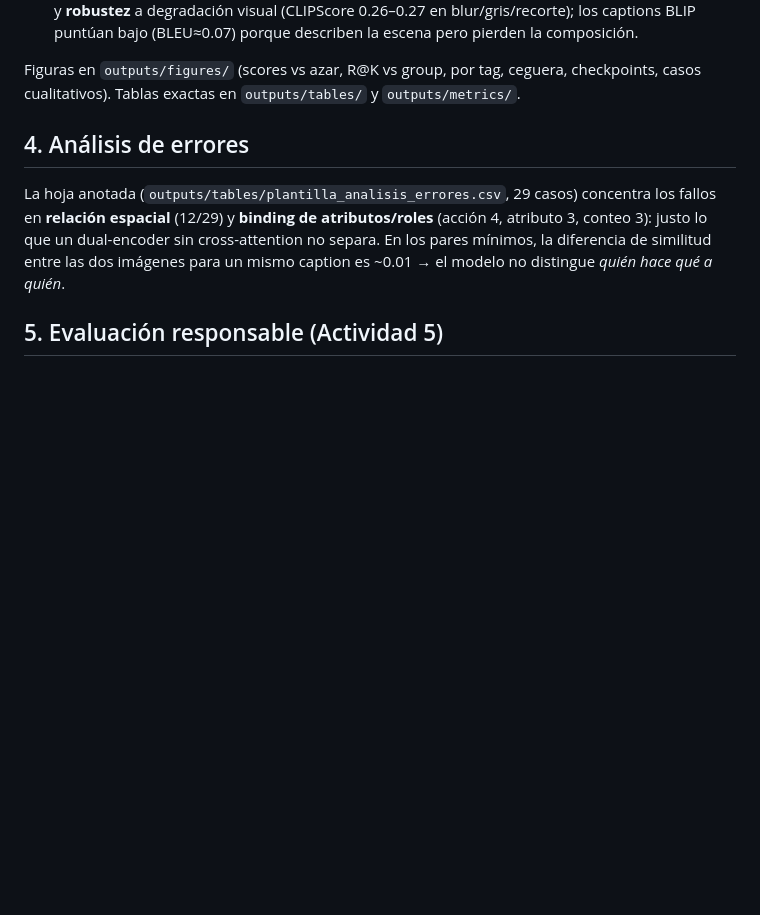
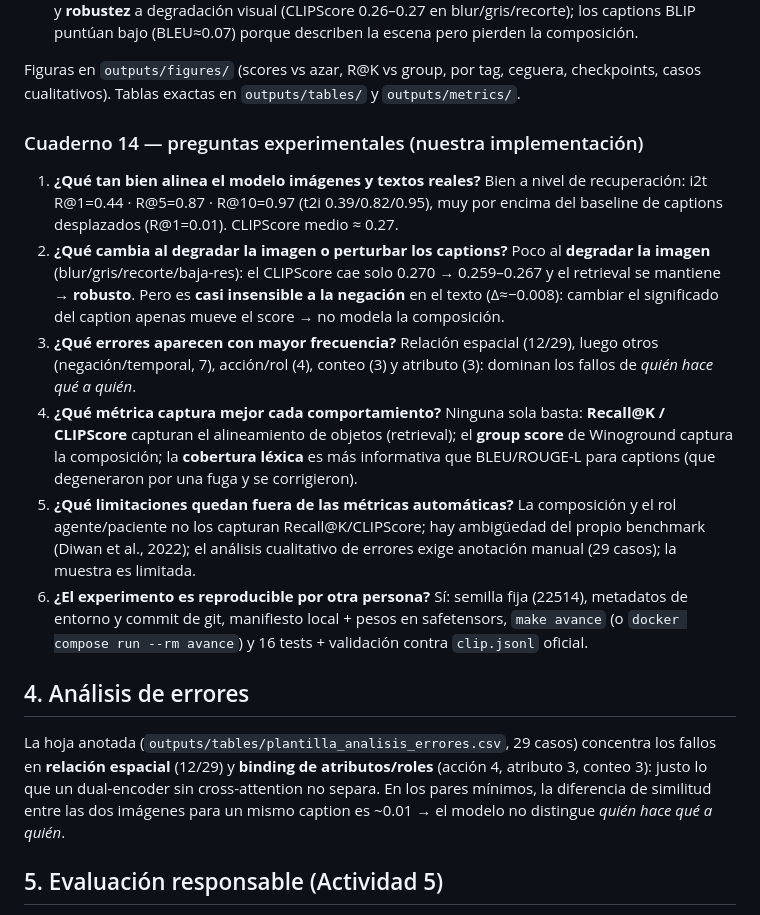
Before and after one commit to nielspac177/MCC225-Winoground, a Markdown page: README.md, the part around the change. GitHub-like rendering; blank space fills up the shorter version.

Commit message:
README: resultados del Cuaderno 14 como respuestas a las 6 preguntas experimentales

```diff
--- a/README.md
+++ b/README.md
@@ -95,6 +95,30 @@ group=0.08) vía `python scripts/validate_against_official.py`.
 
 Figuras en `outputs/figures/` (scores vs azar, R@K vs group, por tag, ceguera, checkpoints,
 casos cualitativos). Tablas exactas en `outputs/tables/` y `outputs/metrics/`.
+
+### Cuaderno 14 — preguntas experimentales (nuestra implementación)
+
+1. **¿Qué tan bien alinea el modelo imágenes y textos reales?** Bien a nivel de recuperación:
+   i2t R@1=0.44 · R@5=0.87 · R@10=0.97 (t2i 0.39/0.82/0.95), muy por encima del baseline de
+   captions desplazados (R@1=0.01). CLIPScore medio ≈ 0.27.
+2. **¿Qué cambia al degradar la imagen o perturbar los captions?** Poco al **degradar la imagen**
+   (blur/gris/recorte/baja-res): el CLIPScore cae solo 0.270 → 0.259–0.267 y el retrieval se
+   mantiene → **robusto**. Pero es **casi insensible a la negación** en el texto (Δ≈−0.008):
+   cambiar el significado del caption apenas mueve el score → no modela la composición.
+3. **¿Qué errores aparecen con mayor frecuencia?** Relación espacial (12/29), luego otros
+   (negación/temporal, 7), acción/rol (4), conteo (3) y atributo (3): dominan los fallos de
+   *quién hace qué a quién*.
+4. **¿Qué métrica captura mejor cada comportamiento?** Ninguna sola basta: **Recall@K / CLIPScore**
+   capturan el alineamiento de objetos (retrieval); el **group score** de Winoground captura la
+   composición; la **cobertura léxica** es más informativa que BLEU/ROUGE-L para captions (que
+   degeneraron por una fuga y se corrigieron).
+5. **¿Qué limitaciones quedan fuera de las métricas automáticas?** La composición y el rol
+   agente/paciente no los capturan Recall@K/CLIPScore; hay ambigüedad del propio benchmark
+   (Diwan et al., 2022); el análisis cualitativo de errores exige anotación manual (29 casos);
+   la muestra es limitada.
+6. **¿El experimento es reproducible por otra persona?** Sí: semilla fija (22514), metadatos de
+   entorno y commit de git, manifiesto local + pesos en safetensors, `make avance` (o
+   `docker compose run --rm avance`) y 16 tests + validación contra `clip.jsonl` oficial.
 
 ## 4. Análisis de errores
 
```
